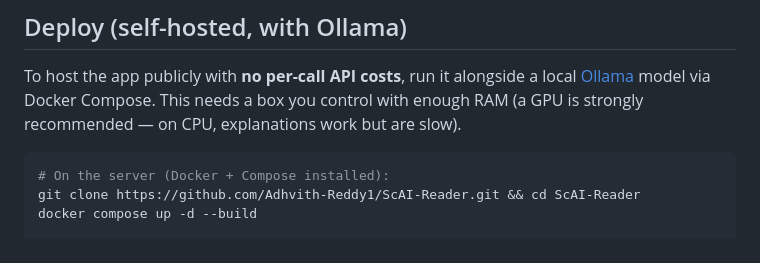
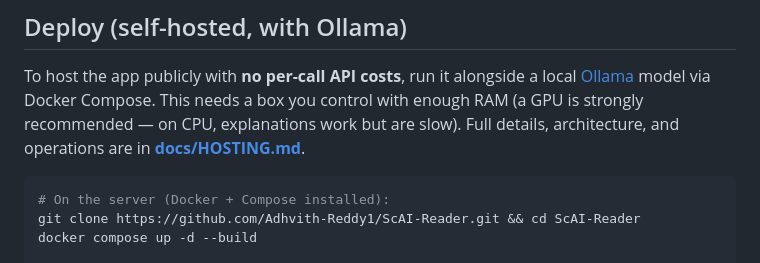
Before and after one commit to Adhvith-Reddy1/ScAI-Reader, a Markdown page: README.md, the part around the change. GitHub-like rendering.

````diff
--- a/README.md
+++ b/README.md
@@ -75,7 +75,8 @@ environment key always takes precedence and is managed outside the app.
 To host the app publicly with **no per-call API costs**, run it alongside a
 local [Ollama](https://ollama.com/) model via Docker Compose. This needs a box
 you control with enough RAM (a GPU is strongly recommended — on CPU,
-explanations work but are slow).
+explanations work but are slow). Full details, architecture, and operations are
+in **[docs/HOSTING.md](docs/HOSTING.md)**.
 
 ```bash
 # On the server (Docker + Compose installed):
````
Also changed, not shown: docs/HOSTING.md (added, +232 -0 lines).
